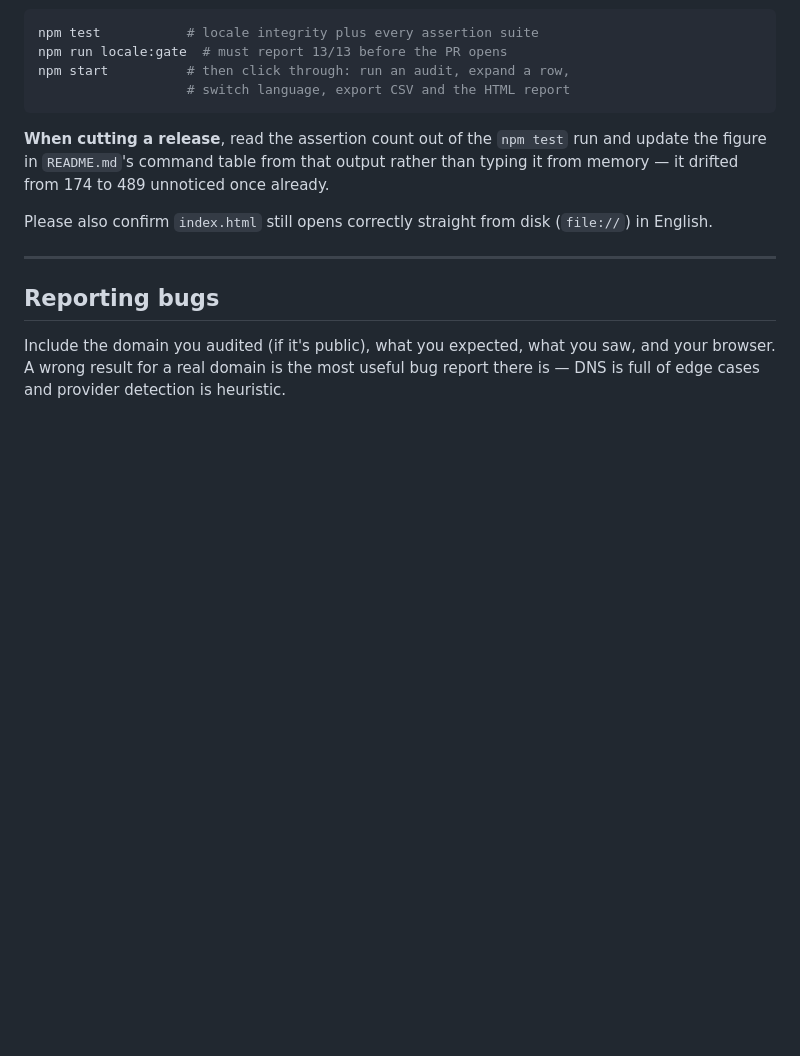
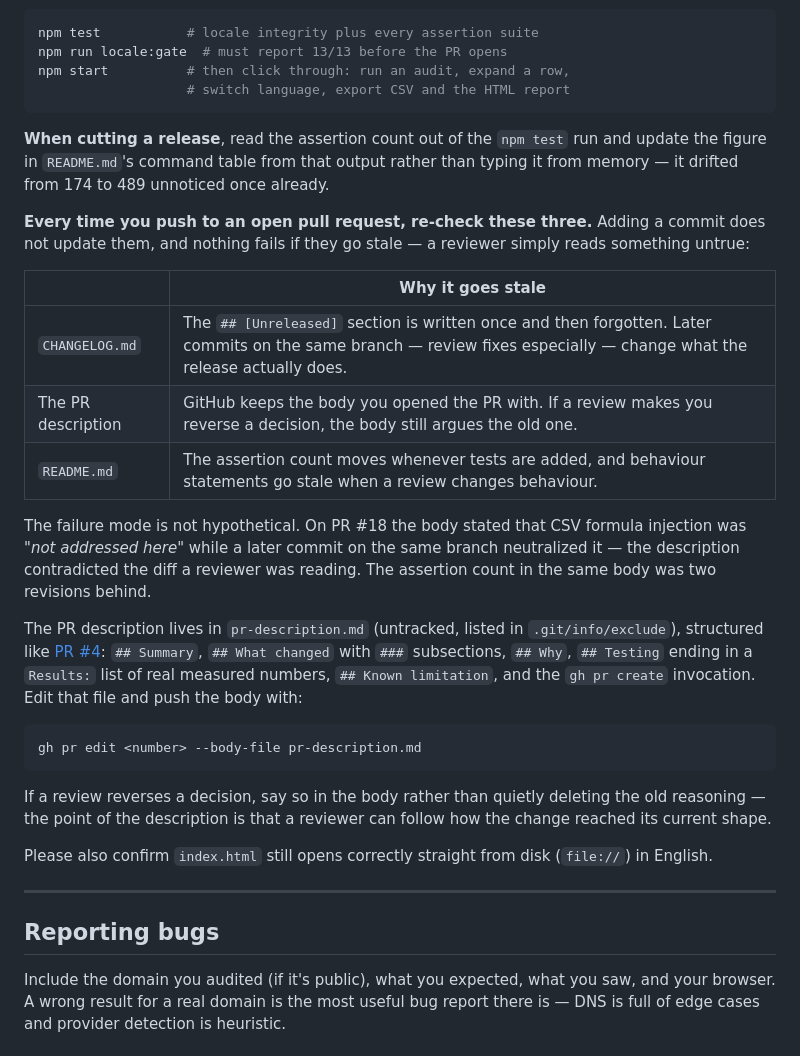
Before and after one commit to kwestic-tech/dns-email-audit, a Markdown page: CONTRIBUTING.md, the part around the change. GitHub-like rendering; blank space fills up the shorter version.

Commit message:
Require a CHANGELOG, PR body and README check on every push to an open PR

````diff
--- a/CONTRIBUTING.md
+++ b/CONTRIBUTING.md
@@ -151,6 +151,36 @@ run and update the figure in `README.md`'s command table from that output
 rather than typing it from memory — it drifted from 174 to 489 unnoticed once
 already.
 
+**Every time you push to an open pull request, re-check these three.** Adding a
+commit does not update them, and nothing fails if they go stale — a reviewer
+simply reads something untrue:
+
+| | Why it goes stale |
+| --- | --- |
+| `CHANGELOG.md` | The `## [Unreleased]` section is written once and then forgotten. Later commits on the same branch — review fixes especially — change what the release actually does. |
+| The PR description | GitHub keeps the body you opened the PR with. If a review makes you reverse a decision, the body still argues the old one. |
+| `README.md` | The assertion count moves whenever tests are added, and behaviour statements go stale when a review changes behaviour. |
+
+The failure mode is not hypothetical. On PR #18 the body stated that CSV formula
+injection was *"not addressed here"* while a later commit on the same branch
+neutralized it — the description contradicted the diff a reviewer was reading.
+The assertion count in the same body was two revisions behind.
+
+The PR description lives in `pr-description.md` (untracked, listed in
+`.git/info/exclude`), structured like
+[PR #4](https://github.com/kwestic-tech/dns-email-audit/pull/4): `## Summary`,
+`## What changed` with `###` subsections, `## Why`, `## Testing` ending in a
+`Results:` list of real measured numbers, `## Known limitation`, and the
+`gh pr create` invocation. Edit that file and push the body with:
+
+```bash
+gh pr edit <number> --body-file pr-description.md
+```
+
+If a review reverses a decision, say so in the body rather than quietly deleting
+the old reasoning — the point of the description is that a reviewer can follow
+how the change reached its current shape.
+
 Please also confirm `index.html` still opens correctly straight from disk (`file://`) in English.
 
 ---
````
